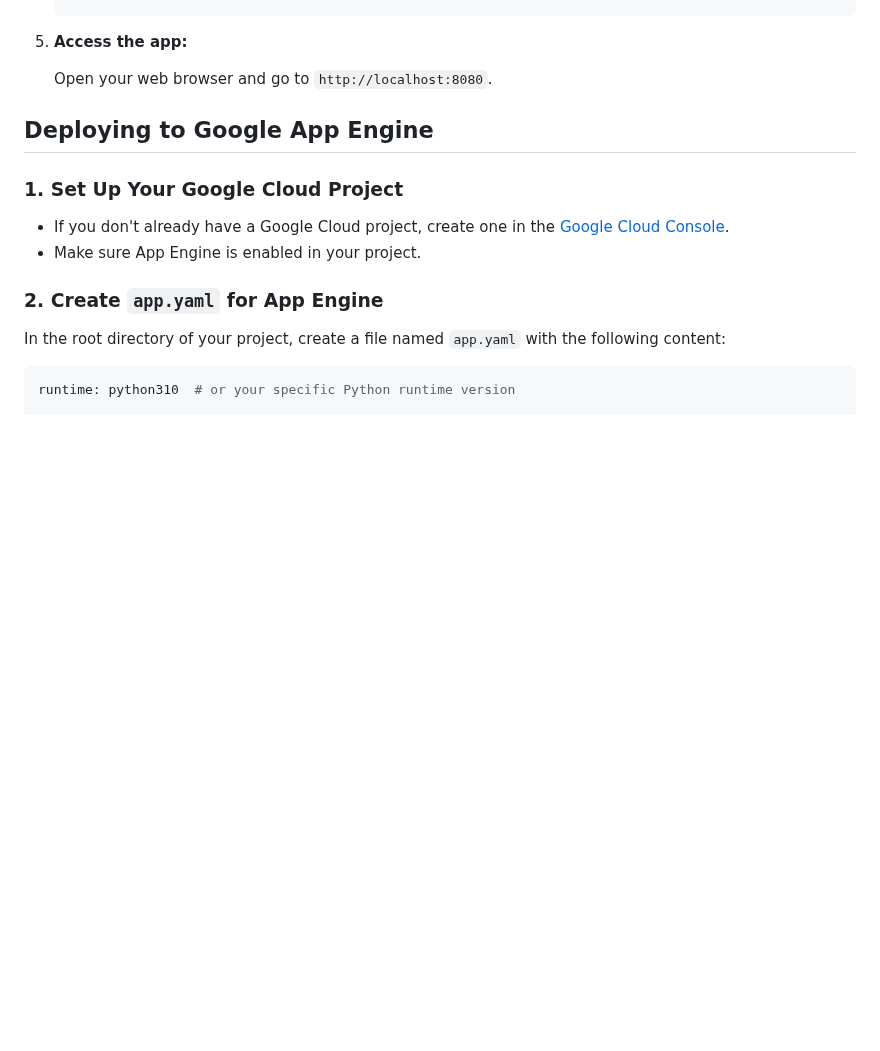
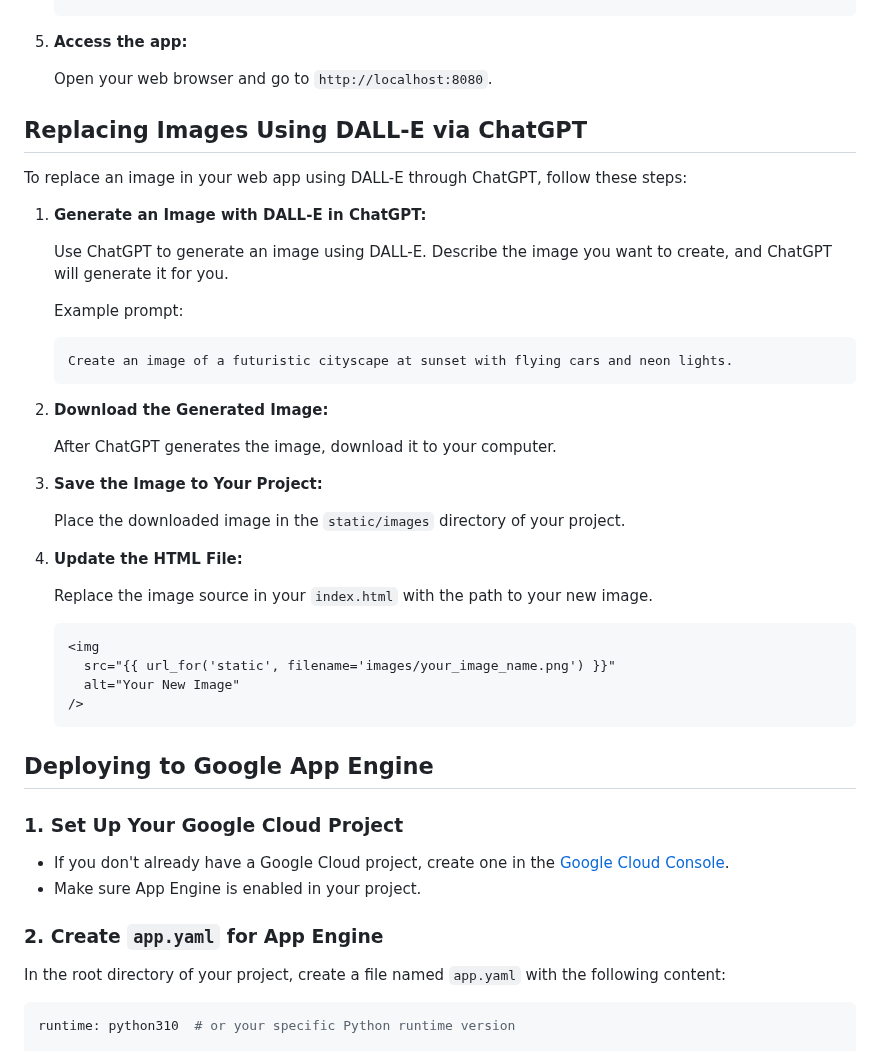
Before and after one commit to seanlubbers1/PantryPro, a Markdown page: README.md, the part around the change. Drawn GitHub-style; blank space fills up the shorter version.

Commit message:
Update README with project and deployment details

````diff
--- a/README.md
+++ b/README.md
@@ -48,6 +48,39 @@ Before you begin, ensure you have the following installed:
 5. **Access the app:**
 
    Open your web browser and go to `http://localhost:8080`.
+
+## Replacing Images Using DALL-E via ChatGPT
+
+To replace an image in your web app using DALL-E through ChatGPT, follow these steps:
+
+1. **Generate an Image with DALL-E in ChatGPT:**
+
+   Use ChatGPT to generate an image using DALL-E. Describe the image you want to create, and ChatGPT will generate it for you.
+
+   Example prompt:
+
+   ```text
+   Create an image of a futuristic cityscape at sunset with flying cars and neon lights.
+   ```
+
+2. **Download the Generated Image:**
+
+   After ChatGPT generates the image, download it to your computer.
+
+3. **Save the Image to Your Project:**
+
+   Place the downloaded image in the `static/images` directory of your project.
+
+4. **Update the HTML File:**
+
+   Replace the image source in your `index.html` with the path to your new image.
+
+   ```html
+   <img
+     src="{{ url_for('static', filename='images/your_image_name.png') }}"
+     alt="Your New Image"
+   />
+   ```
 
 ## Deploying to Google App Engine
 
````
